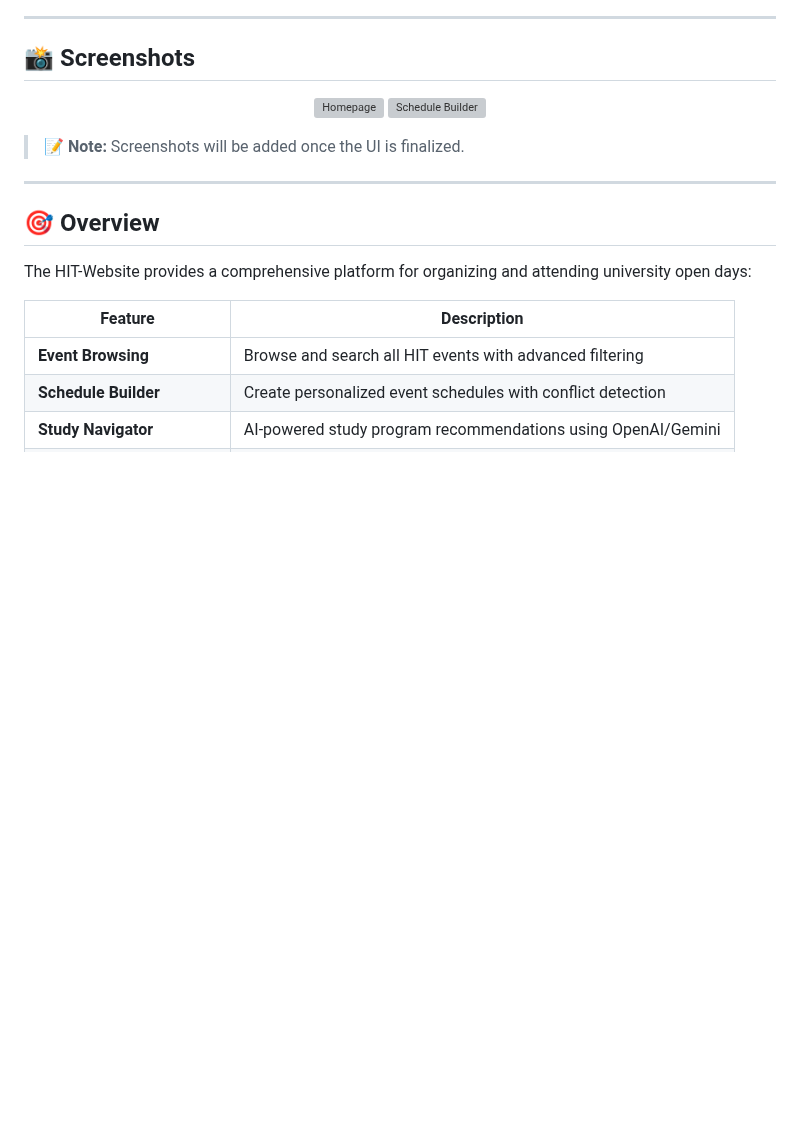
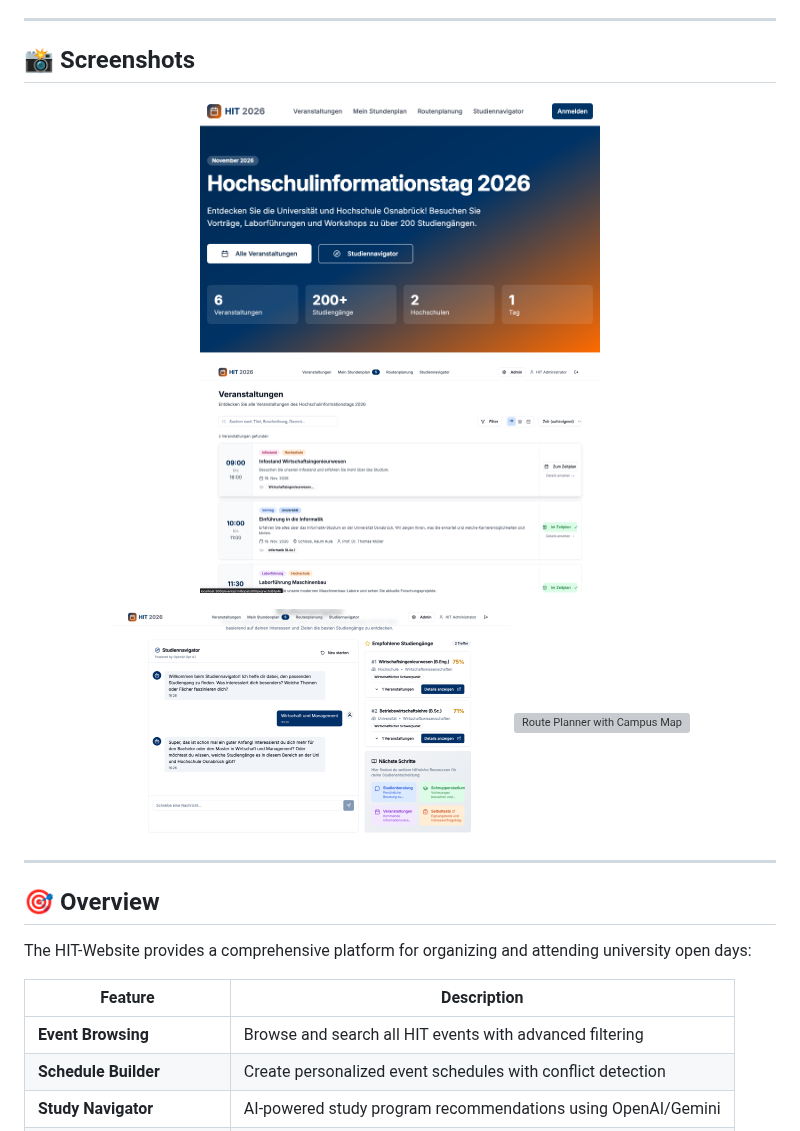
Before and after one commit to Odrec/HIT-Website-Project, a Markdown page: README.md, the part around one of its changes. Rendered like a GitHub page; pictures changed too: docs/screenshots/events.png (added), docs/screenshots/homepage.png (added), docs/screenshots/navigator.png (added); blank space fills up the shorter version; grey boxes are pictures that could not be loaded.

Commit message:
docs: add screenshots for homepage, events, navigator, and route planner

```diff
--- a/README.md
+++ b/README.md
@@ -16,9 +15,12 @@
 <p align="center">
   <img src="docs/screenshots/homepage.png" alt="Homepage" width="400" />
-  <img src="docs/screenshots/schedule-builder.png" alt="Schedule Builder" width="400" />
+  <img src="docs/screenshots/events.png" alt="Events Listing" width="400" />
 </p>
 
-> 📝 **Note:** Screenshots will be added once the UI is finalized.
+<p align="center">
+  <img src="docs/screenshots/navigator.png" alt="Study Navigator" width="400" />
+  <img src="docs/screenshots/route-planner.png" alt="Route Planner with Campus Map" width="400" />
+</p>
 
 ---
 
```
Also changed, not shown: other parts of README.md (+0 -1 lines), docs/screenshots/schedule-builder.png (added), 2 other files.
